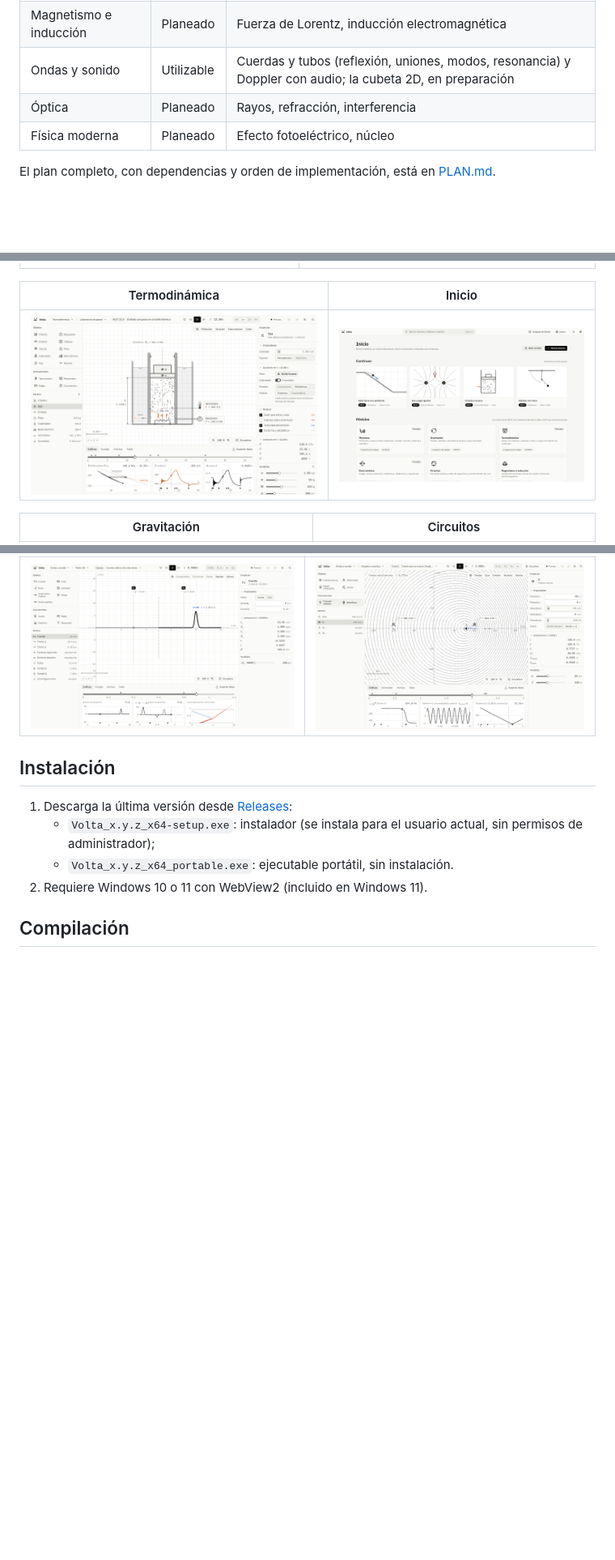
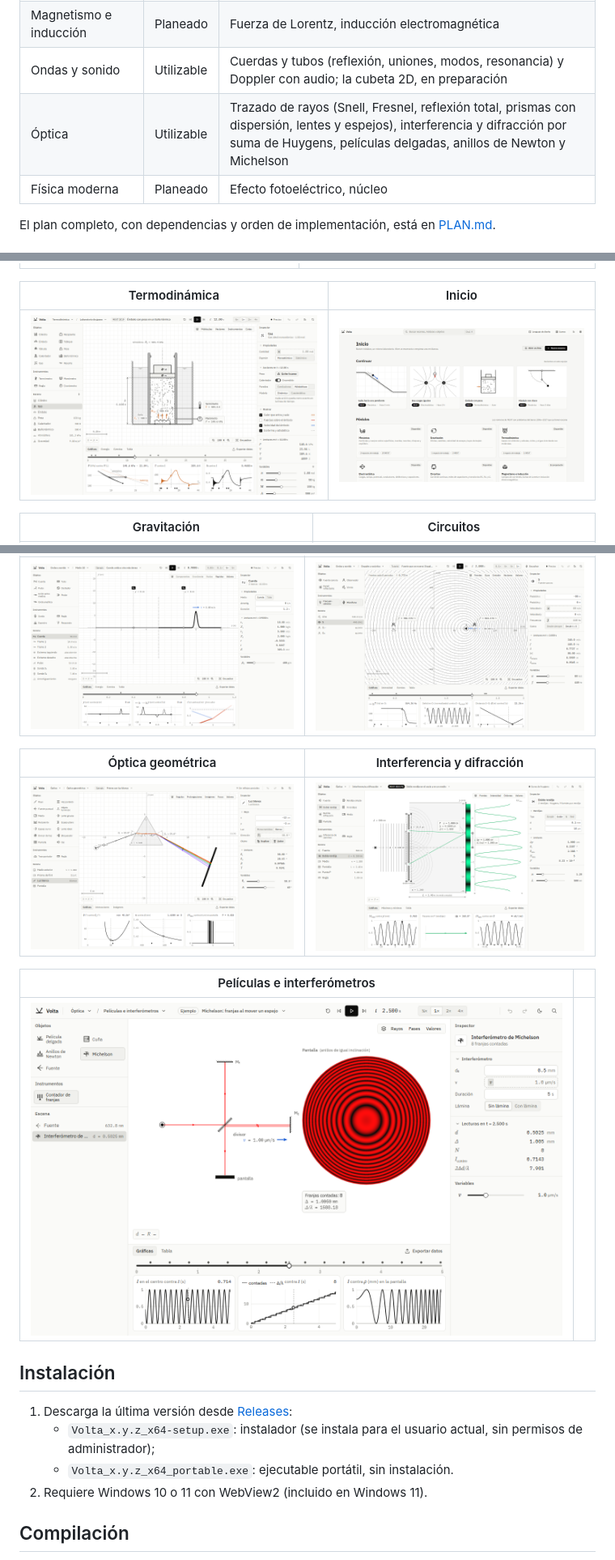
Before and after one commit to Eliam4510/volta-fisica, a Markdown page: README.md, 3 parts joined by grey strips. Shown at 81% size. Drawn GitHub-style; pictures changed too: docs/diseno/capturas/f11_optica.png (added), docs/diseno/capturas/f12_interferencia.png (added), docs/diseno/capturas/f13_peliculas.png (added); blank space fills up the shorter version.

```diff
--- a/README.md
+++ b/README.md
@@ -53,7 +53,7 @@ Principios del proyecto:
 | Circuitos | Utilizable | Corriente continua, redes de capacitores, transitorios RC, RL y LC |
 | Magnetismo e inducción | Planeado | Fuerza de Lorentz, inducción electromagnética |
 | Ondas y sonido | Utilizable | Cuerdas y tubos (reflexión, uniones, modos, resonancia) y Doppler con audio; la cubeta 2D, en preparación |
-| Óptica | Planeado | Rayos, refracción, interferencia |
+| Óptica | Utilizable | Trazado de rayos (Snell, Fresnel, reflexión total, prismas con dispersión, lentes y espejos), interferencia y difracción por suma de Huygens, películas delgadas, anillos de Newton y Michelson |
 | Física moderna | Planeado | Efecto fotoeléctrico, núcleo |
 
 El plan completo, con dependencias y orden de implementación, está en
@@ -78,6 +78,14 @@ El plan completo, con dependencias y orden de implementación, está en
 | Ondas: medio 1D | Ondas: Doppler y acústica |
 |---|---|
 | ![Ondas](docs/diseno/capturas/f9_ondas.png) | ![Doppler](docs/diseno/capturas/f10_doppler.png) |
+
+| Óptica geométrica | Interferencia y difracción |
+|---|---|
+| ![Óptica geométrica](docs/diseno/capturas/f11_optica.png) | ![Interferencia](docs/diseno/capturas/f12_interferencia.png) |
+
+| Películas e interferómetros | |
+|---|---|
+| ![Michelson](docs/diseno/capturas/f13_peliculas.png) | |
 
 ## Instalación
 
```
Also changed, not shown: CHANGELOG.md (+42 -1 lines), 4 other files.
